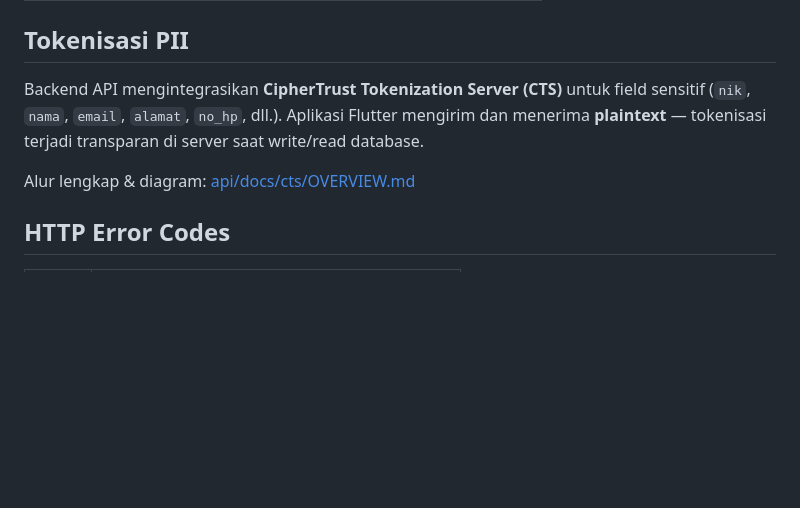
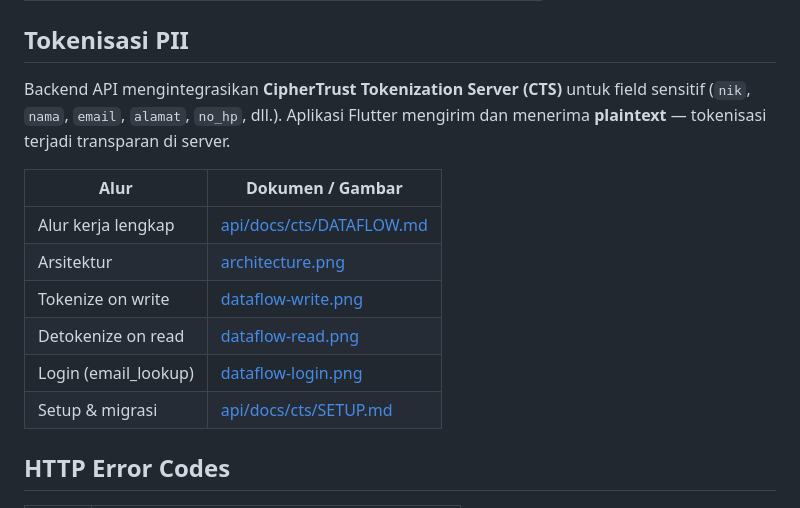
Before and after one commit to miftah-sdt/siap, a Markdown page: docs/API.md, the part around the change. GitHub-like rendering; blank space fills up the shorter version.

Commit message:
docs: link SIAP docs to CTS data flow diagrams in api project
Co-authored-by: Cursor <cursoragent@cursor.com>

```diff
--- a/docs/API.md
+++ b/docs/API.md
@@ -178,9 +178,16 @@ Aktifkan via `ENABLE_THREAT_REPORTING` dan `ENABLE_DOVERUNNER_WEBHOOK` di `.env`
 
 ## Tokenisasi PII
 
-Backend API mengintegrasikan **CipherTrust Tokenization Server (CTS)** untuk field sensitif (`nik`, `nama`, `email`, `alamat`, `no_hp`, dll.). Aplikasi Flutter mengirim dan menerima **plaintext** — tokenisasi terjadi transparan di server saat write/read database.
+Backend API mengintegrasikan **CipherTrust Tokenization Server (CTS)** untuk field sensitif (`nik`, `nama`, `email`, `alamat`, `no_hp`, dll.). Aplikasi Flutter mengirim dan menerima **plaintext** — tokenisasi terjadi transparan di server.
 
-Alur lengkap & diagram: [api/docs/cts/OVERVIEW.md](../../api/docs/cts/OVERVIEW.md)
+| Alur | Dokumen / Gambar |
+|------|------------------|
+| Alur kerja lengkap | [api/docs/cts/DATAFLOW.md](../../api/docs/cts/DATAFLOW.md) |
+| Arsitektur | [architecture.png](../../api/docs/cts/images/architecture.png) |
+| Tokenize on write | [dataflow-write.png](../../api/docs/cts/images/dataflow-write.png) |
+| Detokenize on read | [dataflow-read.png](../../api/docs/cts/images/dataflow-read.png) |
+| Login (email_lookup) | [dataflow-login.png](../../api/docs/cts/images/dataflow-login.png) |
+| Setup & migrasi | [api/docs/cts/SETUP.md](../../api/docs/cts/SETUP.md) |
 
 ## HTTP Error Codes
 
```
Also changed, not shown: docs/ARCHITECTURE.md (+14 -13 lines).
